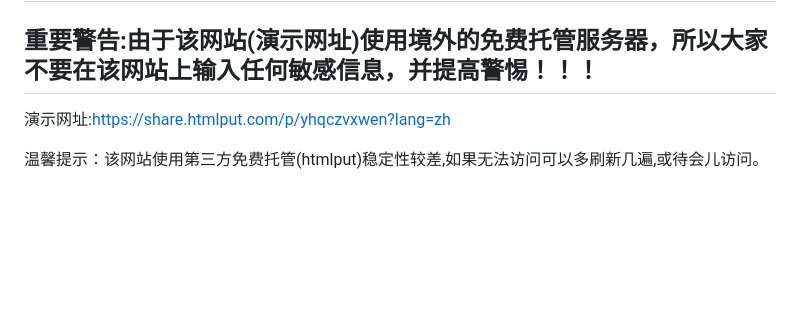
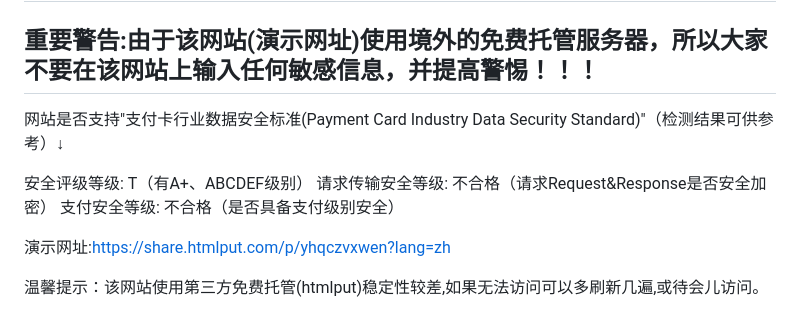
Before and after one commit to Twilightsnow2009/ZhongZhao2025, a Markdown page: README.md, the part around the change. GitHub-like rendering; blank space fills up the shorter version.

```diff
--- a/README.md
+++ b/README.md
@@ -19,6 +19,12 @@
 ## 访问网站
 
 ## 重要警告:由于该网站(演示网址)使用境外的免费托管服务器，所以大家不要在该网站上输入任何敏感信息，并提高警惕！！！
+
+网站是否支持"支付卡行业数据安全标准(Payment Card Industry Data Security Standard)"（检测结果可供参考）↓
+
+安全评级等级:	T（有A+、ABCDEF级别）
+请求传输安全等级:	不合格（请求Request&Response是否安全加密）
+支付安全等级:	不合格（是否具备支付级别安全）
 
 演示网址:https://share.htmlput.com/p/yhqczvxwen?lang=zh
 
```
